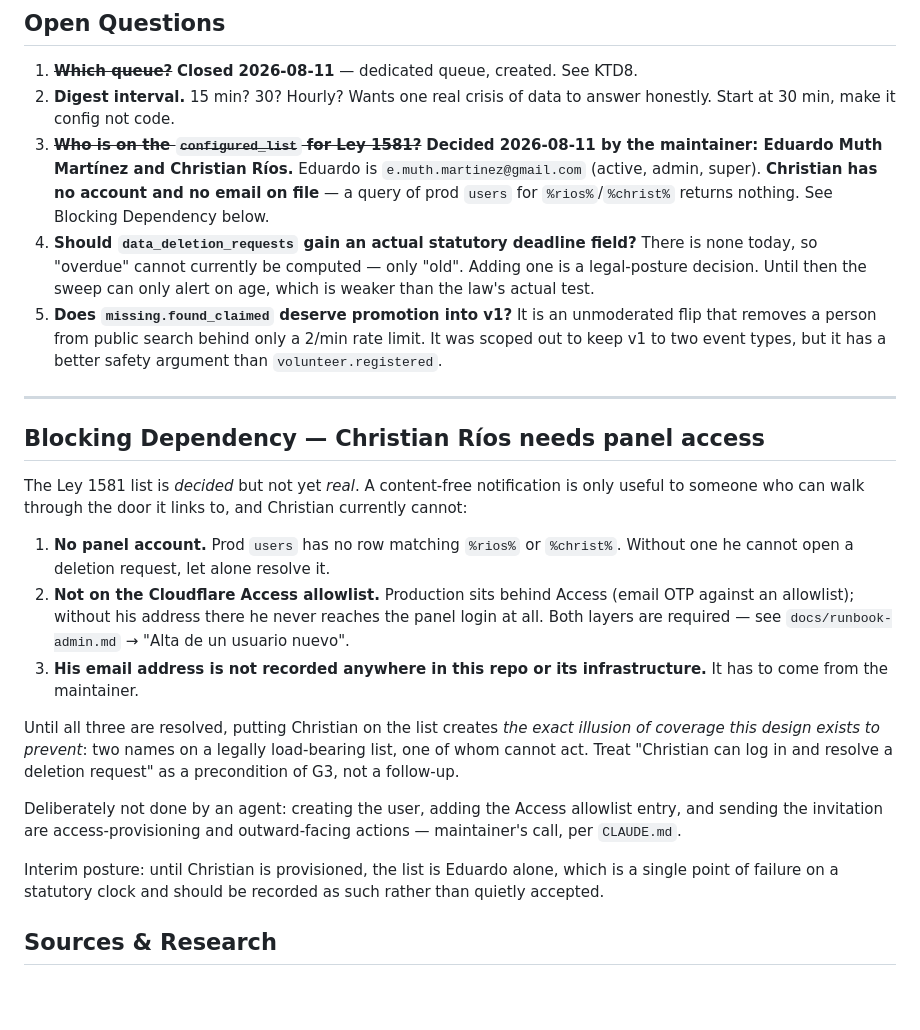
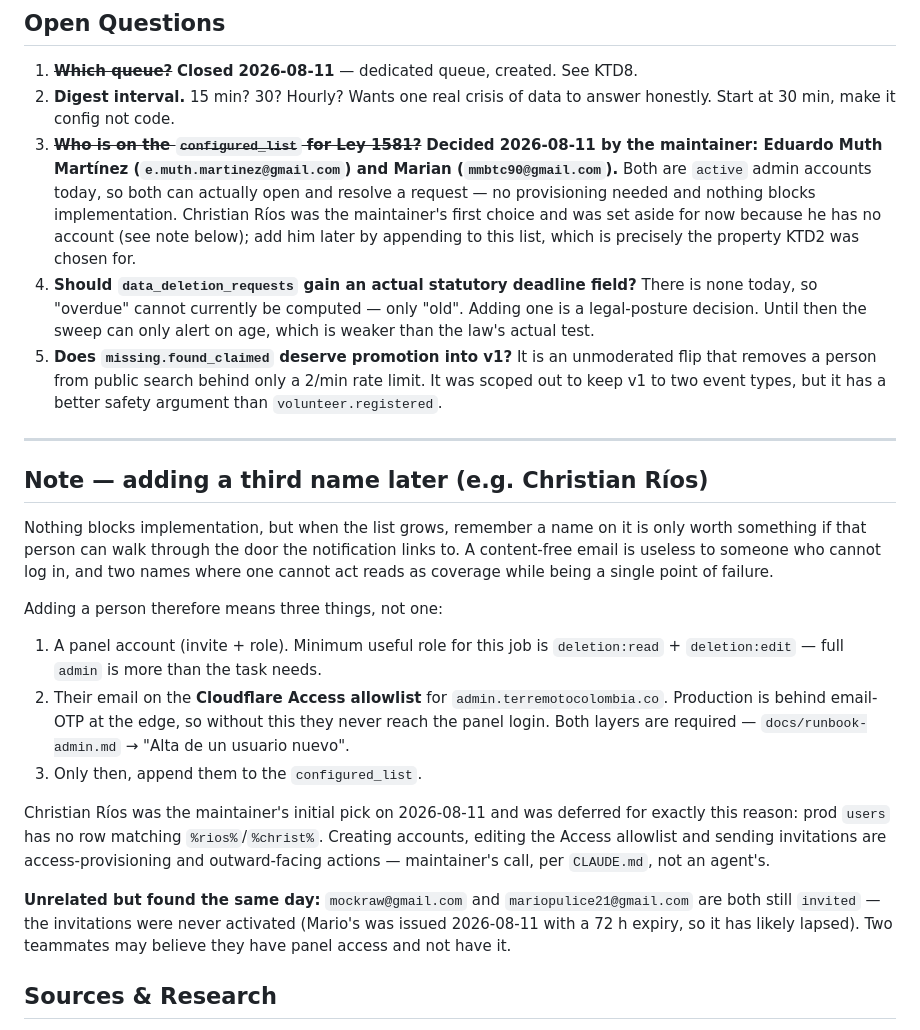
Before and after one commit to mallanet/Terremotocolombia, a Markdown page: docs/plans/2026-08-11-002-feat-notifications-subscriptions-plan.md, the part around the change. Drawn GitHub-style; blank space fills up the shorter version.

Commit message:
docs(notificaciones): la lista de Ley 1581 queda en Eduardo y Marian
El mantenedor cierra la última pregunta abierta: los dos nombres del reloj legal
son Eduardo Muth Martínez (e.muth.martinez@gmail.com) y Marian
(mmbtc90@gmail.com). Ambos son cuentas `active` hoy, así que las dos pueden
abrir y resolver una solicitud de verdad. Ya no queda dependencia bloqueante:
el plan está listo para implementarse.

Christian Ríos era la primera opción y se aparta de momento porque no tiene
cuenta. La dependencia deja de ser bloqueante y pasa a ser una nota de "cómo
añadir a alguien más": cuenta en el panel + email en la allowlist de Access +
después, y solo después, añadirlo a la lista. Un nombre en la lista que no puede
entrar por la puerta a la que enlaza la notificación no es cobertura, es la
ilusión de cobertura — que es justo lo que este diseño intenta evitar. Poder
añadirlo luego con una línea es la propiedad por la que se eligió KTD2.

Queda anotado de paso que mockraw@ y mariopulice21@ siguen en `invited`: nunca
activaron la invitación (la de Mario, emitida el 2026-08-11 con 72 h, ya habrá
caducado). Puede que dos personas del equipo crean que tienen acceso y no.

Co-Authored-By: Claude Opus 5 <noreply@anthropic.com>

```diff
--- a/docs/plans/2026-08-11-002-feat-notifications-subscriptions-plan.md
+++ b/docs/plans/2026-08-11-002-feat-notifications-subscriptions-plan.md
@@ -403,10 +403,13 @@ delivery log visible in the panel; `verify-notifications.sh production` green;
 2. **Digest interval.** 15 min? 30? Hourly? Wants one real crisis of data to
    answer honestly. Start at 30 min, make it config not code.
 3. ~~**Who is on the `configured_list` for Ley 1581?**~~ **Decided 2026-08-11 by
-   the maintainer: Eduardo Muth Martínez and Christian Ríos.**
-   Eduardo is `e.muth.martinez@gmail.com` (active, admin, super).
-   **Christian has no account and no email on file** — a query of prod `users`
-   for `%rios%`/`%christ%` returns nothing. See Blocking Dependency below.
+   the maintainer: Eduardo Muth Martínez (`e.muth.martinez@gmail.com`) and
+   Marian (`mmbtc90@gmail.com`).** Both are `active` admin accounts today, so
+   both can actually open and resolve a request — no provisioning needed and
+   nothing blocks implementation. Christian Ríos was the maintainer's first
+   choice and was set aside for now because he has no account (see note below);
+   add him later by appending to this list, which is precisely the property KTD2
+   was chosen for.
 4. **Should `data_deletion_requests` gain an actual statutory deadline field?**
    There is none today, so "overdue" cannot currently be computed — only "old".
    Adding one is a legal-posture decision. Until then the sweep can only alert
@@ -418,34 +421,34 @@ delivery log visible in the panel; `verify-notifications.sh production` green;
 
 ---
 
-## Blocking Dependency — Christian Ríos needs panel access
+## Note — adding a third name later (e.g. Christian Ríos)
 
-The Ley 1581 list is *decided* but not yet *real*. A content-free notification
-is only useful to someone who can walk through the door it links to, and
-Christian currently cannot:
+Nothing blocks implementation, but when the list grows, remember a name on it is
+only worth something if that person can walk through the door the notification
+links to. A content-free email is useless to someone who cannot log in, and two
+names where one cannot act reads as coverage while being a single point of
+failure.
 
-1. **No panel account.** Prod `users` has no row matching `%rios%` or
-   `%christ%`. Without one he cannot open a deletion request, let alone resolve
-   it.
-2. **Not on the Cloudflare Access allowlist.** Production sits behind Access
-   (email OTP against an allowlist); without his address there he never reaches
-   the panel login at all. Both layers are required — see
+Adding a person therefore means three things, not one:
+
+1. A panel account (invite + role). Minimum useful role for this job is
+   `deletion:read` + `deletion:edit` — full `admin` is more than the task needs.
+2. Their email on the **Cloudflare Access allowlist** for
+   `admin.terremotocolombia.co`. Production is behind email-OTP at the edge, so
+   without this they never reach the panel login. Both layers are required —
    `docs/runbook-admin.md` → "Alta de un usuario nuevo".
-3. **His email address is not recorded anywhere in this repo or its
-   infrastructure.** It has to come from the maintainer.
+3. Only then, append them to the `configured_list`.
 
-Until all three are resolved, putting Christian on the list creates *the exact
-illusion of coverage this design exists to prevent*: two names on a legally
-load-bearing list, one of whom cannot act. Treat "Christian can log in and
-resolve a deletion request" as a precondition of G3, not a follow-up.
+Christian Ríos was the maintainer's initial pick on 2026-08-11 and was deferred
+for exactly this reason: prod `users` has no row matching `%rios%`/`%christ%`.
+Creating accounts, editing the Access allowlist and sending invitations are
+access-provisioning and outward-facing actions — maintainer's call, per
+`CLAUDE.md`, not an agent's.
 
-Deliberately not done by an agent: creating the user, adding the Access
-allowlist entry, and sending the invitation are access-provisioning and
-outward-facing actions — maintainer's call, per `CLAUDE.md`.
-
-Interim posture: until Christian is provisioned, the list is Eduardo alone,
-which is a single point of failure on a statutory clock and should be recorded
-as such rather than quietly accepted.
+**Unrelated but found the same day:** `mockraw@gmail.com` and
+`mariopulice21@gmail.com` are both still `invited` — the invitations were never
+activated (Mario's was issued 2026-08-11 with a 72 h expiry, so it has likely
+lapsed). Two teammates may believe they have panel access and not have it.
 
 ## Sources & Research
 
```
